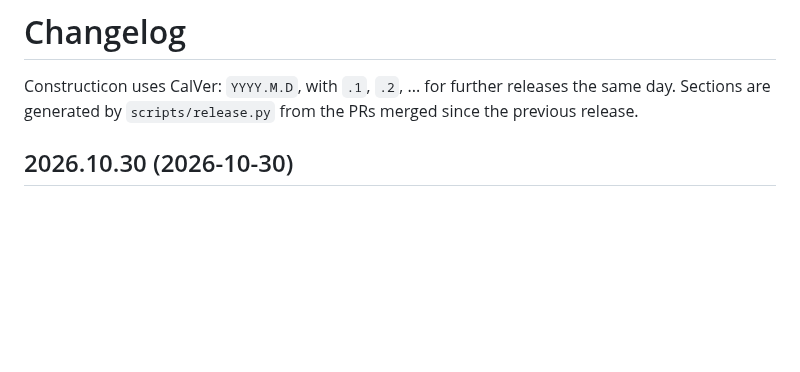
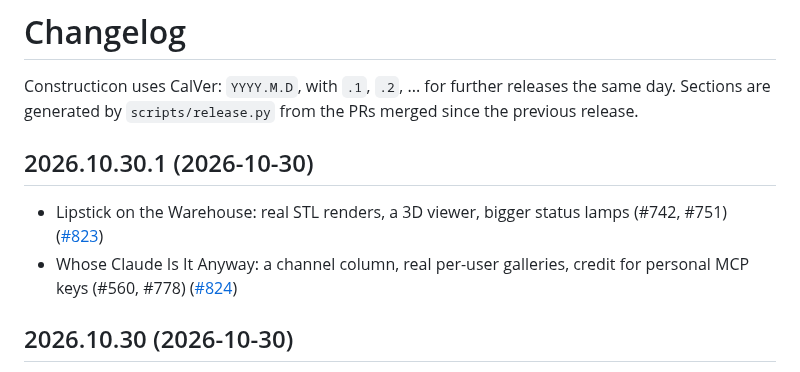
Before and after one commit to hooptiej/Constructicon, a Markdown page: CHANGELOG.md, the part around the change. GitHub-like rendering; blank space fills up the shorter version.

Commit message:
chore(release): 2026.10.30.1
Co-Authored-By: Claude Opus 5.5 <noreply@anthropic.com>

```diff
--- a/CHANGELOG.md
+++ b/CHANGELOG.md
@@ -2,6 +2,11 @@
 
 Constructicon uses CalVer: `YYYY.M.D`, with `.1`, `.2`, ... for further releases the same day.
 Sections are generated by `scripts/release.py` from the PRs merged since the previous release.
+
+## 2026.10.30.1 (2026-10-30)
+
+- Lipstick on the Warehouse: real STL renders, a 3D viewer, bigger status lamps (#742, #751) ([#823](https://github.com/hooptiej/Constructicon/pull/823))
+- Whose Claude Is It Anyway: a channel column, real per-user galleries, credit for personal MCP keys (#560, #778) ([#824](https://github.com/hooptiej/Constructicon/pull/824))
 
 ## 2026.10.30 (2026-10-30)
 
```
